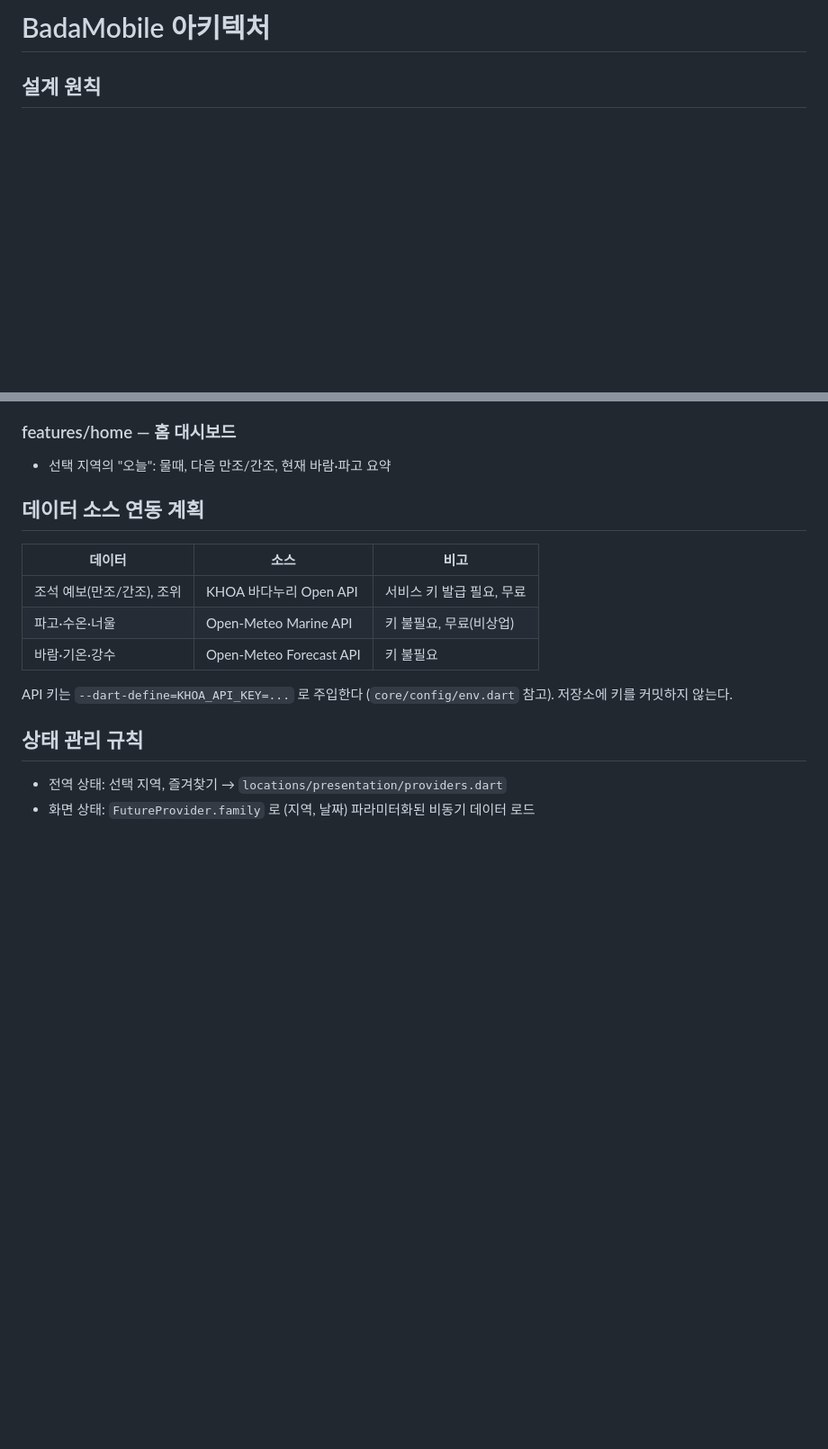
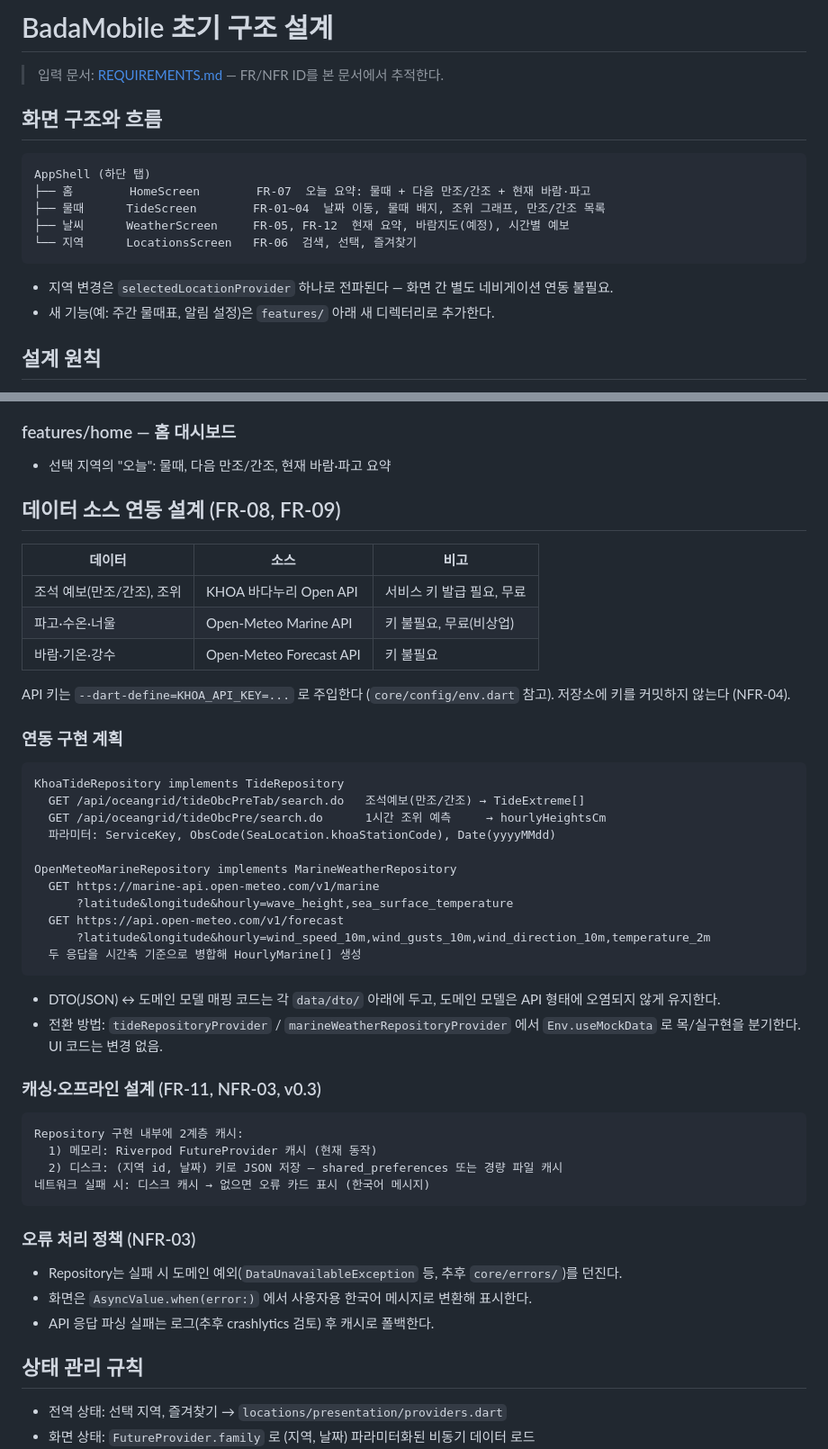
Before and after one commit to bisan74-lab/BadaMobile, a Markdown page: docs/ARCHITECTURE.md, 2 parts joined by grey strips. Shown at 90% size. Rendered like a GitHub page; blank space fills up the shorter version.

````diff
--- a/docs/ARCHITECTURE.md
+++ b/docs/ARCHITECTURE.md
@@ -1,4 +1,19 @@
-# BadaMobile 아키텍처
+# BadaMobile 초기 구조 설계
+
+> 입력 문서: [REQUIREMENTS.md](REQUIREMENTS.md) — FR/NFR ID를 본 문서에서 추적한다.
+
+## 화면 구조와 흐름
+
+```
+AppShell (하단 탭)
+├── 홈        HomeScreen        FR-07  오늘 요약: 물때 + 다음 만조/간조 + 현재 바람·파고
+├── 물때      TideScreen        FR-01~04  날짜 이동, 물때 배지, 조위 그래프, 만조/간조 목록
+├── 날씨      WeatherScreen     FR-05, FR-12  현재 요약, 바람지도(예정), 시간별 예보
+└── 지역      LocationsScreen   FR-06  검색, 선택, 즐겨찾기
+```
+
+- 지역 변경은 `selectedLocationProvider` 하나로 전파된다 — 화면 간 별도 네비게이션 연동 불필요.
+- 새 기능(예: 주간 물때표, 알림 설정)은 `features/` 아래 새 디렉터리로 추가한다.
 
 ## 설계 원칙
 
@@ -40,7 +55,7 @@ data (repository 구현: mock → 추후 KHOA / Open-Meteo API)
 ### features/home — 홈 대시보드
 - 선택 지역의 "오늘": 물때, 다음 만조/간조, 현재 바람·파고 요약
 
-## 데이터 소스 연동 계획
+## 데이터 소스 연동 설계 (FR-08, FR-09)
 
 | 데이터 | 소스 | 비고 |
 |---|---|---|
@@ -49,7 +64,42 @@ data (repository 구현: mock → 추후 KHOA / Open-Meteo API)
 | 바람·기온·강수 | Open-Meteo Forecast API | 키 불필요 |
 
 API 키는 `--dart-define=KHOA_API_KEY=...` 로 주입한다 (`core/config/env.dart` 참고).
-저장소에 키를 커밋하지 않는다.
+저장소에 키를 커밋하지 않는다 (NFR-04).
+
+### 연동 구현 계획
+
+```
+KhoaTideRepository implements TideRepository
+  GET /api/oceangrid/tideObcPreTab/search.do   조석예보(만조/간조) → TideExtreme[]
+  GET /api/oceangrid/tideObcPre/search.do      1시간 조위 예측     → hourlyHeightsCm
+  파라미터: ServiceKey, ObsCode(SeaLocation.khoaStationCode), Date(yyyyMMdd)
+
+OpenMeteoMarineRepository implements MarineWeatherRepository
+  GET https://marine-api.open-meteo.com/v1/marine
+      ?latitude&longitude&hourly=wave_height,sea_surface_temperature
+  GET https://api.open-meteo.com/v1/forecast
+      ?latitude&longitude&hourly=wind_speed_10m,wind_gusts_10m,wind_direction_10m,temperature_2m
+  두 응답을 시간축 기준으로 병합해 HourlyMarine[] 생성
+```
+
+- DTO(JSON) ↔ 도메인 모델 매핑 코드는 각 `data/dto/` 아래에 두고, 도메인 모델은 API 형태에 오염되지 않게 유지한다.
+- 전환 방법: `tideRepositoryProvider` / `marineWeatherRepositoryProvider` 에서
+  `Env.useMockData` 로 목/실구현을 분기한다. UI 코드는 변경 없음.
+
+### 캐싱·오프라인 설계 (FR-11, NFR-03, v0.3)
+
+```
+Repository 구현 내부에 2계층 캐시:
+  1) 메모리: Riverpod FutureProvider 캐시 (현재 동작)
+  2) 디스크: (지역 id, 날짜) 키로 JSON 저장 — shared_preferences 또는 경량 파일 캐시
+네트워크 실패 시: 디스크 캐시 → 없으면 오류 카드 표시 (한국어 메시지)
+```
+
+### 오류 처리 정책 (NFR-03)
+
+- Repository는 실패 시 도메인 예외(`DataUnavailableException` 등, 추후 `core/errors/`)를 던진다.
+- 화면은 `AsyncValue.when(error:)` 에서 사용자용 한국어 메시지로 변환해 표시한다.
+- API 응답 파싱 실패는 로그(추후 crashlytics 검토) 후 캐시로 폴백한다.
 
 ## 상태 관리 규칙
 
````
Also changed, not shown: other parts of docs/ARCHITECTURE.md (+26 -1 lines), docs/REQUIREMENTS.md (added, +108 -0 lines).
